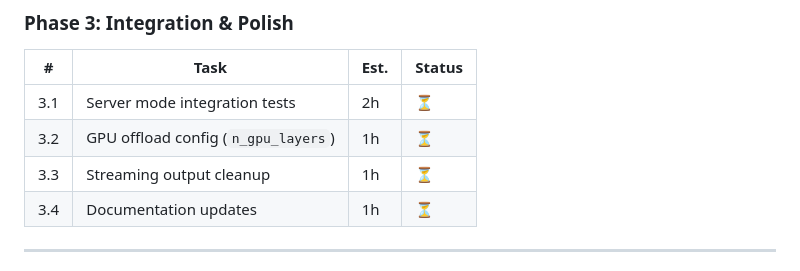
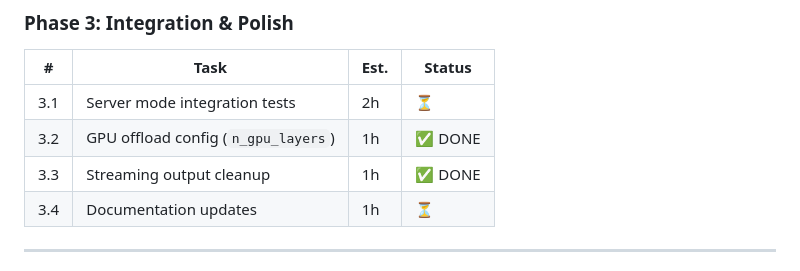
Before and after one commit to msbuk1/micron-agent, a Markdown page: PLAN.md, the part around the change. Rendered like a GitHub page.

Commit message:
docs: mark 3.2 and 3.3 as done

```diff
--- a/PLAN.md
+++ b/PLAN.md
@@ -102,8 +102,8 @@
 | # | Task | Est. | Status |
 |---|------|------|--------|
 | 3.1 | Server mode integration tests | 2h | ⏳ |
-| 3.2 | GPU offload config (`n_gpu_layers`) | 1h | ⏳ |
-| 3.3 | Streaming output cleanup | 1h | ⏳ |
+| 3.2 | GPU offload config (`n_gpu_layers`) | 1h | ✅ DONE |
+| 3.3 | Streaming output cleanup | 1h | ✅ DONE |
 | 3.4 | Documentation updates | 1h | ⏳ |
 
 ---
```
